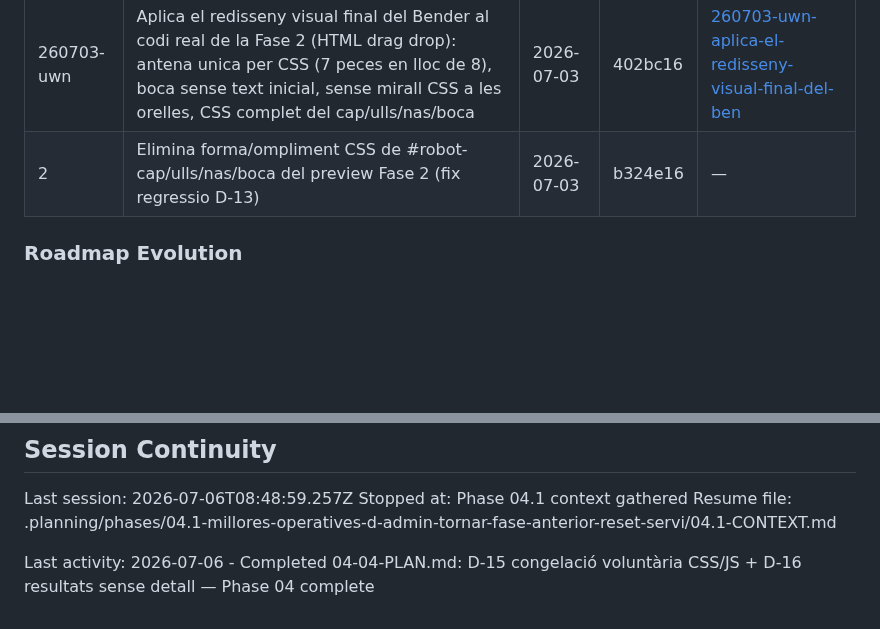
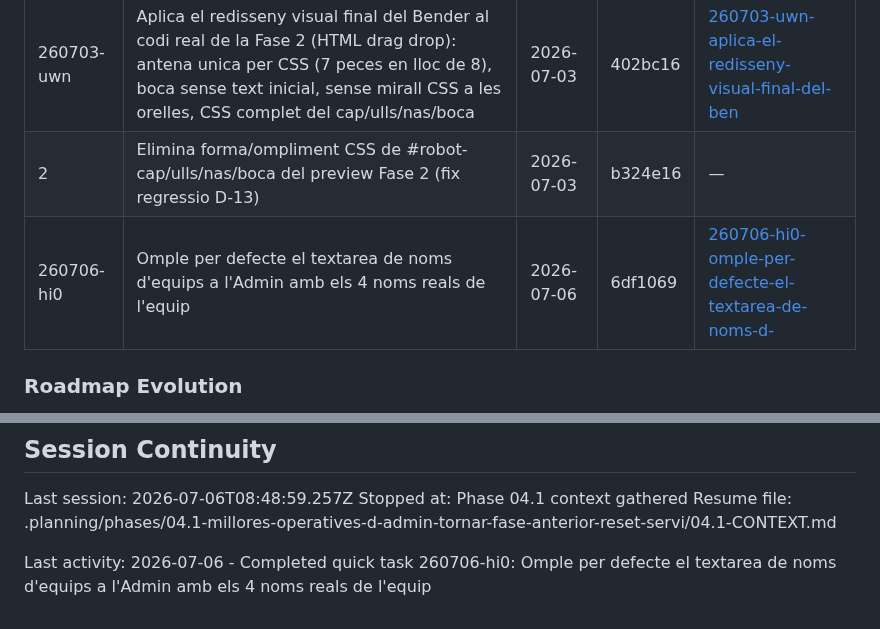
Before and after one commit to rogeraclaro/codearena, a Markdown page: .planning/STATE.md, 2 parts joined by grey strips. Drawn GitHub-style; blank space fills up the shorter version.

Commit message:
docs(quick-260706-hi0): omple per defecte el textarea de noms d'equips a l'Admin

```diff
--- a/.planning/STATE.md
+++ b/.planning/STATE.md
@@ -91,6 +91,7 @@ Cap blocker actiu. Els flags de recerca de Fases 2/3 es van resoldre en planific
 |---|-------------|------|--------|-----------|
 | 260703-uwn | Aplica el redisseny visual final del Bender al codi real de la Fase 2 (HTML drag drop): antena unica per CSS (7 peces en lloc de 8), boca sense text inicial, sense mirall CSS a les orelles, CSS complet del cap/ulls/nas/boca | 2026-07-03 | 402bc16 | [260703-uwn-aplica-el-redisseny-visual-final-del-ben](./quick/260703-uwn-aplica-el-redisseny-visual-final-del-ben/) |
 | 2 | Elimina forma/ompliment CSS de #robot-cap/ulls/nas/boca del preview Fase 2 (fix regressio D-13) | 2026-07-03 | b324e16 | — |
+| 260706-hi0 | Omple per defecte el textarea de noms d'equips a l'Admin amb els 4 noms reals de l'equip | 2026-07-06 | 6df1069 | [260706-hi0-omple-per-defecte-el-textarea-de-noms-d-](./quick/260706-hi0-omple-per-defecte-el-textarea-de-noms-d-/) |
 
 ### Roadmap Evolution
 
@@ -112,4 +113,4 @@ Last session: 2026-07-06T08:48:59.257Z
 Stopped at: Phase 04.1 context gathered
 Resume file: .planning/phases/04.1-millores-operatives-d-admin-tornar-fase-anterior-reset-servi/04.1-CONTEXT.md
 
-Last activity: 2026-07-06 - Completed 04-04-PLAN.md: D-15 congelació voluntària CSS/JS + D-16 resultats sense detall — Phase 04 complete
+Last activity: 2026-07-06 - Completed quick task 260706-hi0: Omple per defecte el textarea de noms d'equips a l'Admin amb els 4 noms reals de l'equip
```
Also changed, not shown: 1 other file.
